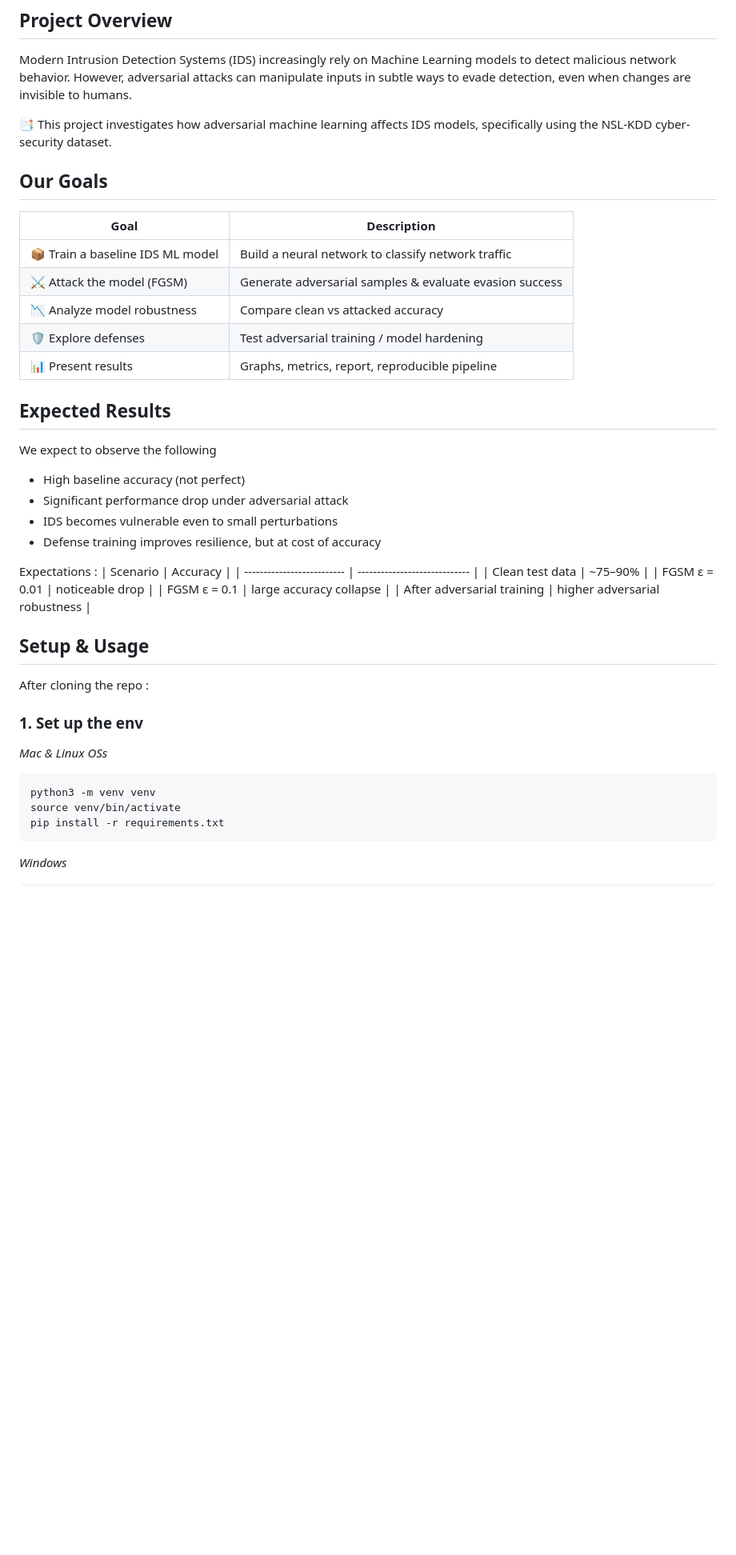
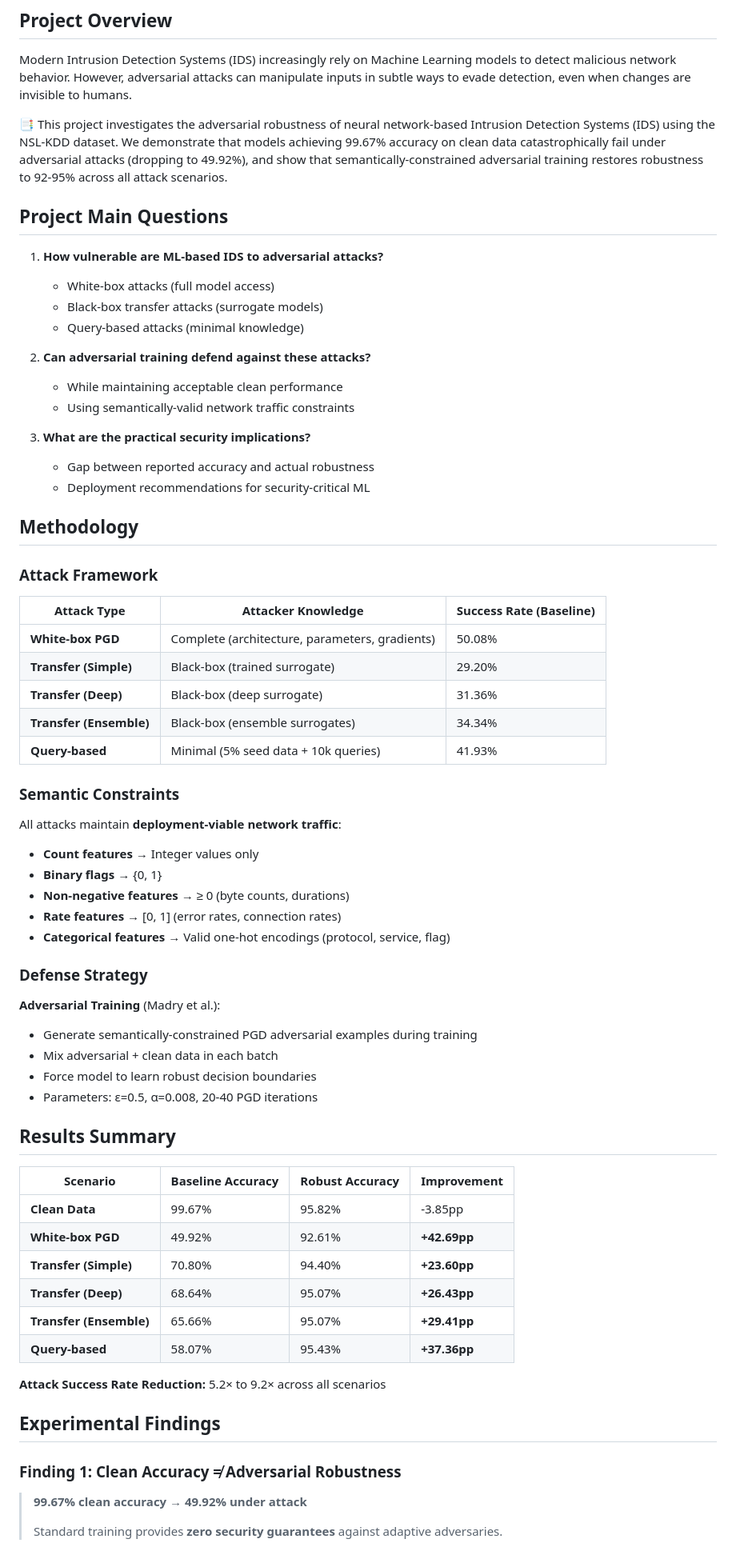
Before and after one commit to kaoutarell/SystemSecurity-AdversarialML, a Markdown page: README.md, the part around one of its changes. Shown at 80% size. GitHub-like rendering; blank space fills up the shorter version.

Commit message:
Revise README with project details and findings
Updated project description and goals, added findings and methodology details, and clarified setup instructions.

````diff
--- a/README.md
+++ b/README.md
@@ -12,48 +12,65 @@ Intrusion Detection under Adversarial Machine Learning Attacks
 Modern Intrusion Detection Systems (IDS) increasingly rely on Machine Learning models to detect malicious network behavior.
 However, adversarial attacks can manipulate inputs in subtle ways to evade detection, even when changes are invisible to humans.
 
-📑 This project investigates how adversarial machine learning affects IDS models, specifically using the NSL-KDD cyber-security dataset.
+📑 This project investigates the adversarial robustness of neural network-based Intrusion Detection Systems (IDS) using the NSL-KDD dataset. We demonstrate that models achieving 99.67% accuracy on clean data catastrophically fail under adversarial attacks (dropping to 49.92%), and show that semantically-constrained adversarial training restores robustness to 92-95% across all attack scenarios.
 
-## Our Goals
+## Project Main Questions
 
-| Goal                             | Description                                             |
-| -------------------------------- | ------------------------------------------------------- |
-| 📦 Train a baseline IDS ML model | Build a neural network to classify network traffic      |
-| ⚔️ Attack the model (FGSM)       | Generate adversarial samples & evaluate evasion success |
-| 📉 Analyze model robustness      | Compare clean vs attacked accuracy                      |
-| 🛡️ Explore defenses              | Test adversarial training / model hardening             |
-| 📊 Present results               | Graphs, metrics, report, reproducible pipeline          |
+1. **How vulnerable are ML-based IDS to adversarial attacks?**
+   - White-box attacks (full model access)
+   - Black-box transfer attacks (surrogate models)
+   - Query-based attacks (minimal knowledge)
 
-## Expected Results
+2. **Can adversarial training defend against these attacks?**
+   - While maintaining acceptable clean performance
+   - Using semantically-valid network traffic constraints
 
-We expect to observe the following
+3. **What are the practical security implications?**
+   - Gap between reported accuracy and actual robustness
+   - Deployment recommendations for security-critical ML
 
-- High baseline accuracy (not perfect)
-- Significant performance drop under adversarial attack
-- IDS becomes vulnerable even to small perturbations
-- Defense training improves resilience, but at cost of accuracy
+## Methodology
+### Attack Framework
+| Attack Type | Attacker Knowledge | Success Rate (Baseline) |
+|-------------|-------------------|------------------------|
+| **White-box PGD** | Complete (architecture, parameters, gradients) | 50.08% |
+| **Transfer (Simple)** | Black-box (trained surrogate) | 29.20% |
+| **Transfer (Deep)** | Black-box (deep surrogate) | 31.36% |
+| **Transfer (Ensemble)** | Black-box (ensemble surrogates) | 34.34% |
+| **Query-based** | Minimal (5% seed data + 10k queries) | 41.93% |
 
-Expectations :
-| Scenario | Accuracy |
-| -------------------------- | ----------------------------- |
-| Clean test data | ~75–90% |
-| FGSM ε = 0.01 | noticeable drop |
-| FGSM ε = 0.1 | large accuracy collapse |
-| After adversarial training | higher adversarial robustness |
+### Semantic Constraints
+All attacks maintain **deployment-viable network traffic**:
+- **Count features** → Integer values only
+- **Binary flags** → {0, 1}
+- **Non-negative features** → ≥ 0 (byte counts, durations)
+- **Rate features** → [0, 1] (error rates, connection rates)
+- **Categorical features** → Valid one-hot encodings (protocol, service, flag)
 
-## Setup & Usage
+### Defense Strategy
+**Adversarial Training** (Madry et al.):
+- Generate semantically-constrained PGD adversarial examples during training
+- Mix adversarial + clean data in each batch
+- Force model to learn robust decision boundaries
+- Parameters: ε=0.5, α=0.008, 20-40 PGD iterations
 
-After cloning the repo :
+## Results Summary
 
-### 1. Set up the env
+| Scenario | Baseline Accuracy | Robust Accuracy | Improvement |
+|----------|------------------|-----------------|-------------|
+| **Clean Data** | 99.67% | 95.82% | -3.85pp |
+| **White-box PGD** | 49.92% | 92.61% | **+42.69pp** |
+| **Transfer (Simple)** | 70.80% | 94.40% | **+23.60pp** |
+| **Transfer (Deep)** | 68.64% | 95.07% | **+26.43pp** |
+| **Transfer (Ensemble)** | 65.66% | 95.07% | **+29.41pp** |
+| **Query-based** | 58.07% | 95.43% | **+37.36pp** |
 
-*Mac & Linux OSs*
+**Attack Success Rate Reduction:** 5.2× to 9.2× across all scenarios
 
-```
-python3 -m venv venv
-source venv/bin/activate
-pip install -r requirements.txt
-```
+## Experimental Findings
 
-*Windows*
+### Finding 1: Clean Accuracy ≠ Adversarial Robustness
+> **99.67% clean accuracy → 49.92% under attack**
+>
+> Standard training provides **zero security guarantees** against adaptive adversaries.
 
````
Also changed, not shown: other parts of README.md (+15 -58 lines).
